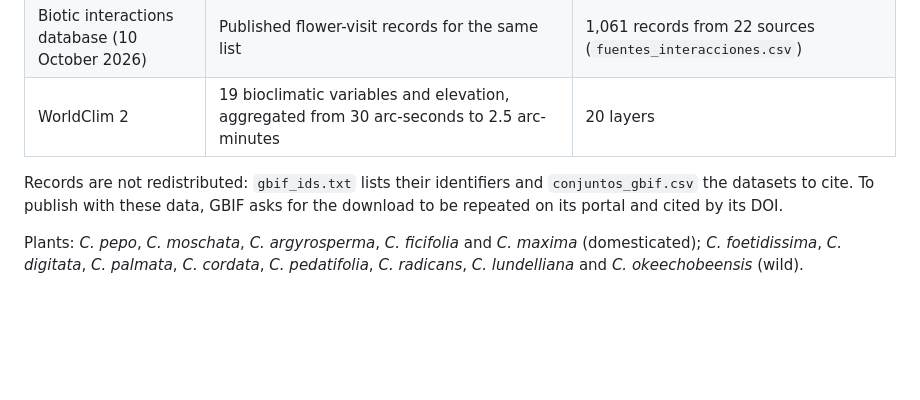
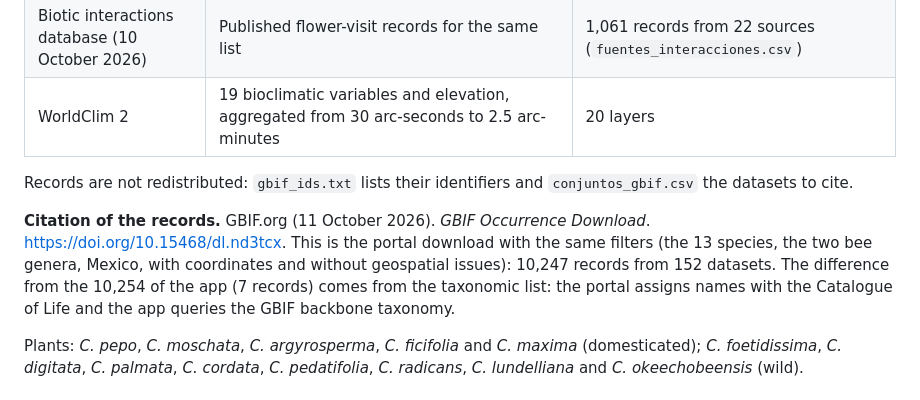
Before and after one commit to luisangelbg/PollinationPro, a Markdown page: casos/cucurbita_xenoglossa/README.md, the part around the change. Drawn GitHub-style; blank space fills up the shorter version.

Commit message:
Caso de Cucurbita: DOI de la descarga de GBIF (10.15468/dl.nd3tcx)
Co-Authored-By: Claude Opus 5.5 <noreply@anthropic.com>

```diff
--- a/casos/cucurbita_xenoglossa/README.md
+++ b/casos/cucurbita_xenoglossa/README.md
@@ -15,7 +15,13 @@ public data. Everything shown here was produced by the app and can be redone wit
 | WorldClim 2 | 19 bioclimatic variables and elevation, aggregated from 30 arc-seconds to 2.5 arc-minutes | 20 layers |
 
 Records are not redistributed: `gbif_ids.txt` lists their identifiers and `conjuntos_gbif.csv` the datasets to
-cite. To publish with these data, GBIF asks for the download to be repeated on its portal and cited by its DOI.
+cite.
+
+**Citation of the records.** GBIF.org (11 October 2026). *GBIF Occurrence Download*.
+https://doi.org/10.15468/dl.nd3tcx. This is the portal download with the same filters (the 13 species, the two
+bee genera, Mexico, with coordinates and without geospatial issues): 10,247 records from 152 datasets. The
+difference from the 10,254 of the app (7 records) comes from the taxonomic list: the portal assigns names with
+the Catalogue of Life and the app queries the GBIF backbone taxonomy.
 
 Plants: *C. pepo*, *C. moschata*, *C. argyrosperma*, *C. ficifolia* and *C. maxima* (domesticated);
 *C. foetidissima*, *C. digitata*, *C. palmata*, *C. cordata*, *C. pedatifolia*, *C. radicans*, *C. lundelliana* and
```
Also changed, not shown: casos/cucurbita_xenoglossa/LEEME.md (+7 -1 lines).
